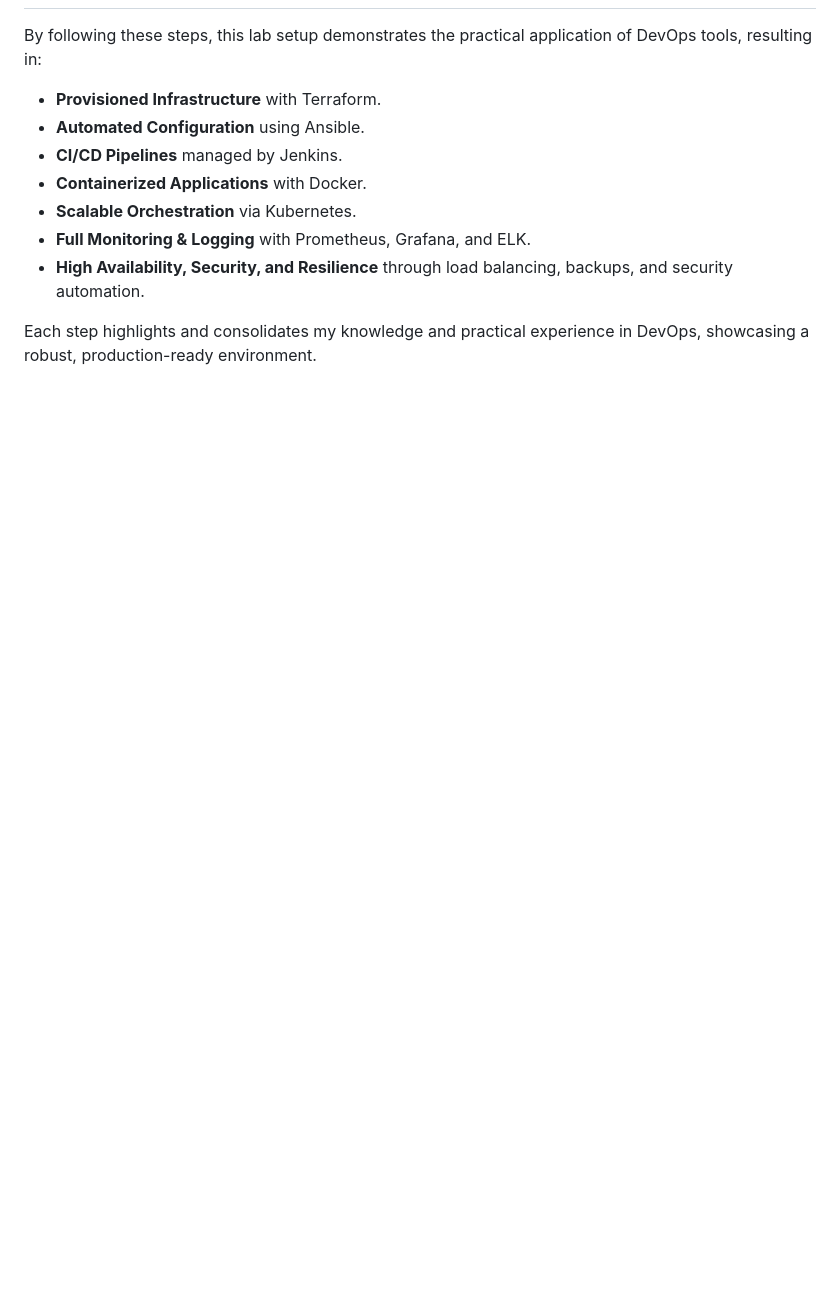
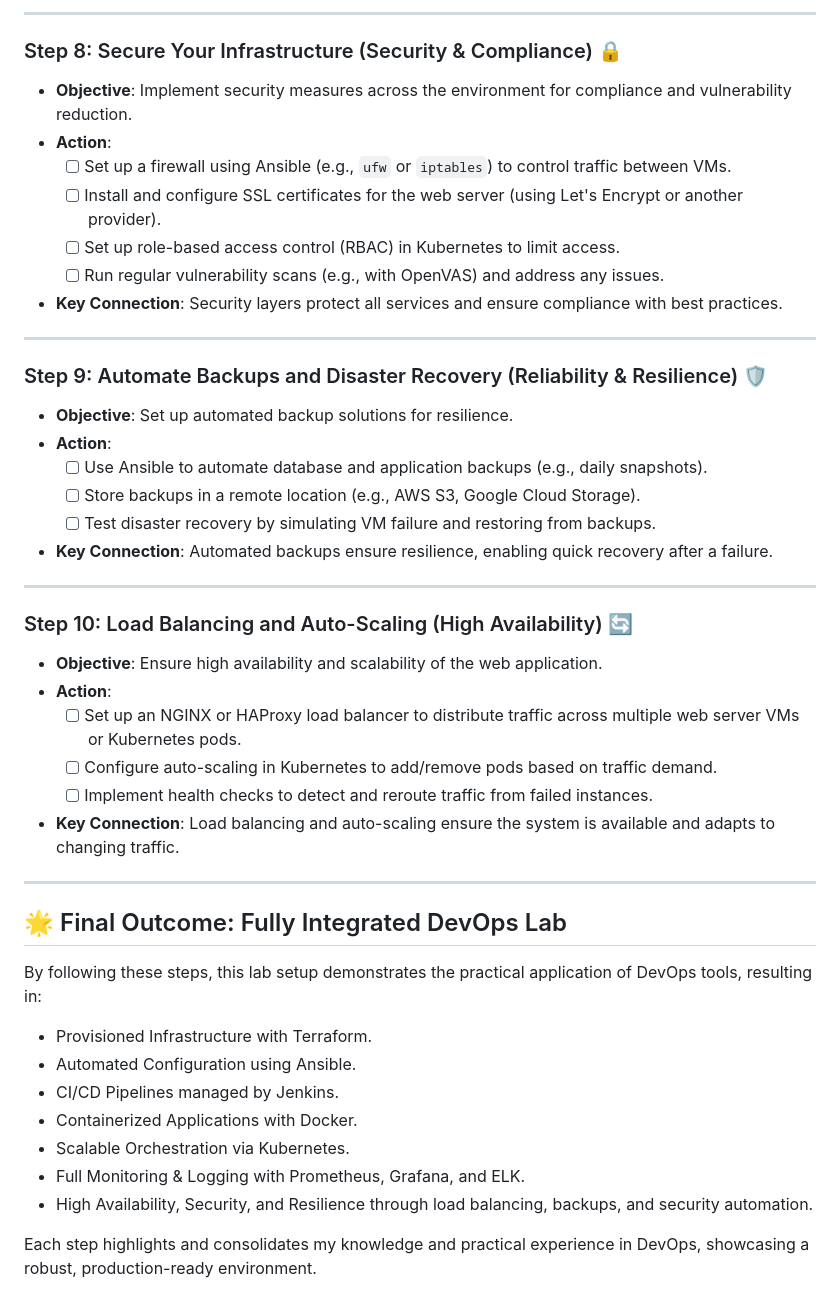
Before and after one commit to Itay-Ash/DevopsLab, a Markdown page: README.md, the part around the change printed below. Drawn GitHub-style; blank space fills up the shorter version.

```diff
--- a/README.md
+++ b/README.md
@@ -47,10 +87,44 @@ This document captures my journey through creating a fully integrated DevOps lab
+---
+
+### Step 8: Secure Your Infrastructure (Security & Compliance) 🔒
+- **Objective**: Implement security measures across the environment for compliance and vulnerability reduction.
+- **Action**:
+  - [ ] Set up a firewall using Ansible (e.g., `ufw` or `iptables`) to control traffic between VMs.
+  - [ ] Install and configure SSL certificates for the web server (using Let's Encrypt or another provider).
+  - [ ] Set up role-based access control (RBAC) in Kubernetes to limit access.
+  - [ ] Run regular vulnerability scans (e.g., with OpenVAS) and address any issues.
+- **Key Connection**: Security layers protect all services and ensure compliance with best practices.
+
+---
+
+### Step 9: Automate Backups and Disaster Recovery (Reliability & Resilience) 🛡️
+- **Objective**: Set up automated backup solutions for resilience.
+- **Action**:
+  - [ ] Use Ansible to automate database and application backups (e.g., daily snapshots).
+  - [ ] Store backups in a remote location (e.g., AWS S3, Google Cloud Storage).
+  - [ ] Test disaster recovery by simulating VM failure and restoring from backups.
+- **Key Connection**: Automated backups ensure resilience, enabling quick recovery after a failure.
+
+---
+
+### Step 10: Load Balancing and Auto-Scaling (High Availability) 🔄
+- **Objective**: Ensure high availability and scalability of the web application.
+- **Action**:
+  - [ ] Set up an NGINX or HAProxy load balancer to distribute traffic across multiple web server VMs or Kubernetes pods.
+  - [ ] Configure auto-scaling in Kubernetes to add/remove pods based on traffic demand.
+  - [ ] Implement health checks to detect and reroute traffic from failed instances.
+- **Key Connection**: Load balancing and auto-scaling ensure the system is available and adapts to changing traffic.
+
+---
+
+## 🌟 Final Outcome: Fully Integrated DevOps Lab
 By following these steps, this lab setup demonstrates the practical application of DevOps tools, resulting in:
-- **Provisioned Infrastructure** with Terraform.
-- **Automated Configuration** using Ansible.
-- **CI/CD Pipelines** managed by Jenkins.
-- **Containerized Applications** with Docker.
-- **Scalable Orchestration** via Kubernetes.
-- **Full Monitoring & Logging** with Prometheus, Grafana, and ELK.
-- **High Availability, Security, and Resilience** through load balancing, backups, and security automation.
+- Provisioned Infrastructure with Terraform.
+- Automated Configuration using Ansible.
+- CI/CD Pipelines managed by Jenkins.
+- Containerized Applications with Docker.
+- Scalable Orchestration via Kubernetes.
+- Full Monitoring & Logging with Prometheus, Grafana, and ELK.
+- High Availability, Security, and Resilience through load balancing, backups, and security automation.
 
 Each step highlights and consolidates my knowledge and practical experience in DevOps, showcasing a robust, production-ready environment.
```
Also changed, not shown: other parts of README.md (+46 -6 lines).
